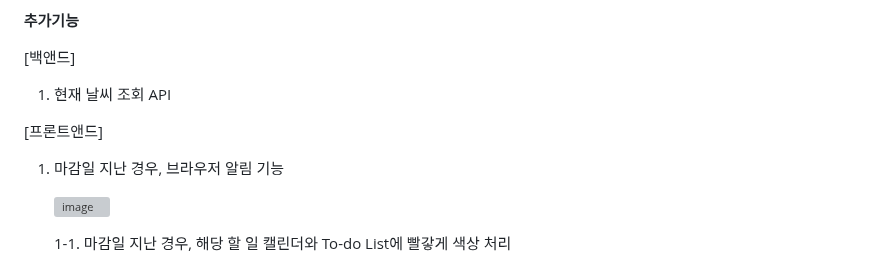
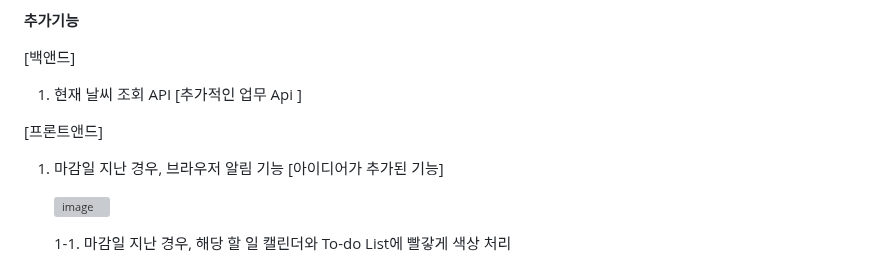
Before and after one commit to HJKIM-fdx/TodoList, a Markdown page: README.md, the part around the change. GitHub-like rendering; grey boxes are pictures that could not be loaded.

```diff
--- a/README.md
+++ b/README.md
@@ -17,10 +17,10 @@
 **추가기능**
 
 [백앤드]
-1. 현재 날씨 조회 API
+1. 현재 날씨 조회 API [추가적인 업무 Api ]
 
 [프론트앤드]
-1. 마감일 지난 경우, 브라우저 알림 기능
+1. 마감일 지난 경우, 브라우저 알림 기능 [아이디어가 추가된 기능]
 
    ![image](https://github.com/user-attachments/assets/b767437a-f021-4090-98e0-f933521a8684)
 
```
